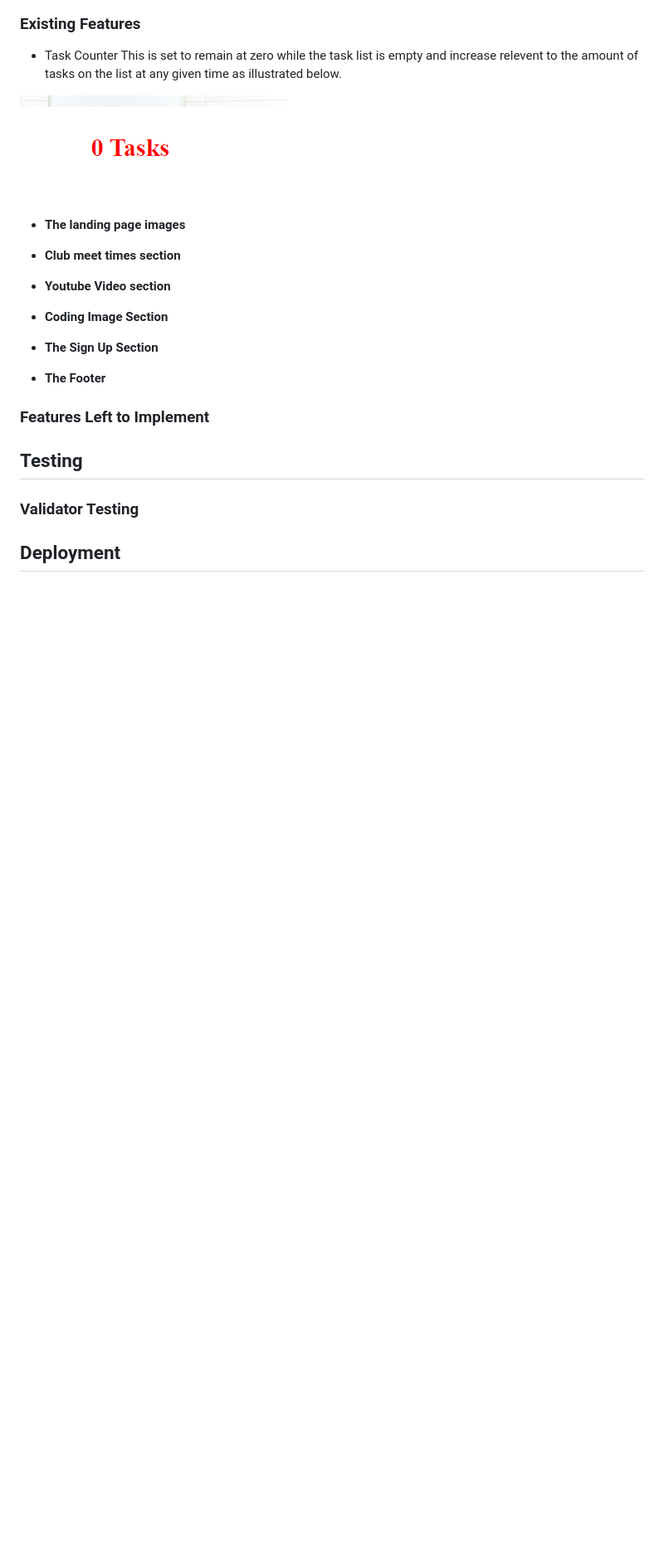
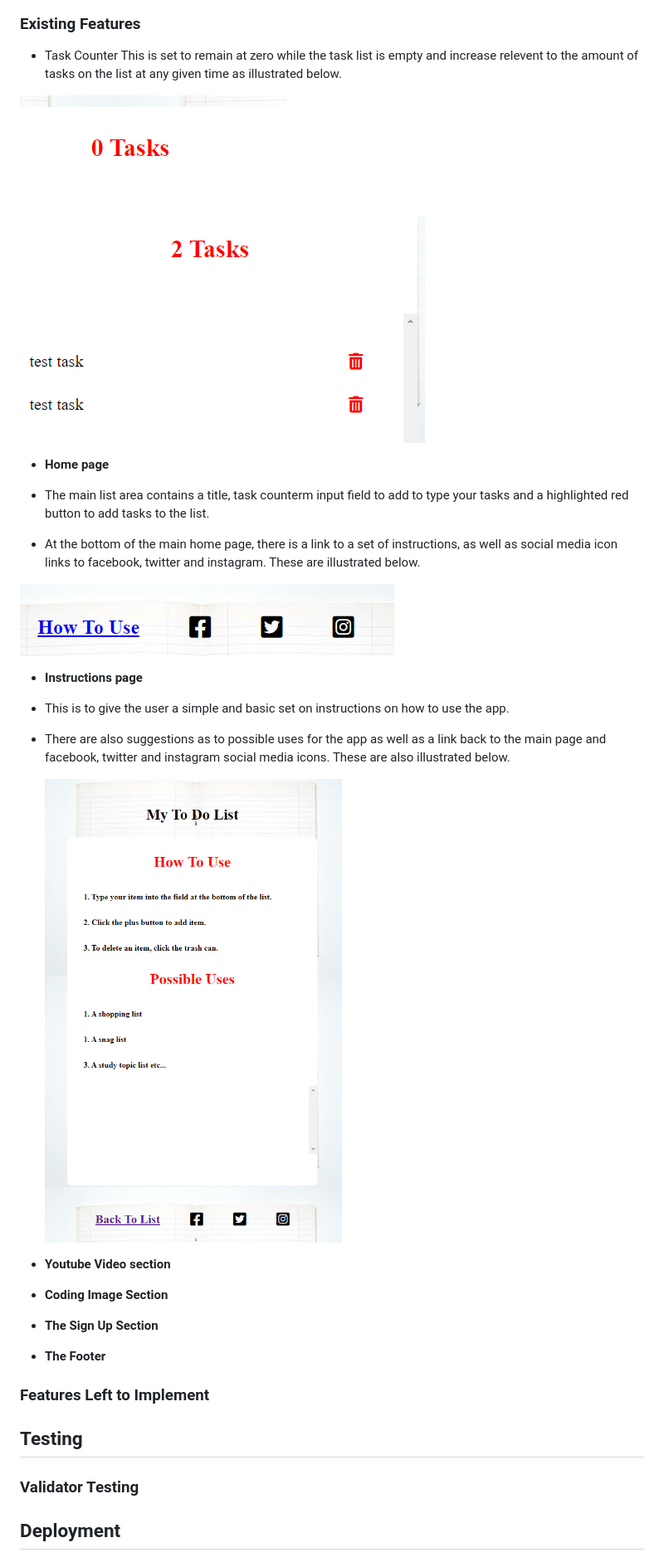
Before and after one commit to Code-Institute-Submissions/matt70iu-JavaScript-milestone-V1_JuneResub, a Markdown page: README.md, the part around the change printed below. Shown: that part at 83% size. Drawn GitHub-style; pictures changed too: assets/images/screenshots/Screenshot 2022-instructions-link-social.png (added), assets/images/screenshots/Screenshot 2022-instructions-main.png (added); blank space fills up the shorter version.

Commit message:
add further screenshots and section for app instructions to readme

```diff
--- a/README.md
+++ b/README.md
@@ -23,18 +25,30 @@ The user can also navigate back to the main app page when viewing instructions.
  - Task Counter
  This is set to remain at zero while the task list is empty and increase relevent to the amount of tasks on the list at any given time as illustrated below.
 
- ![pixel](assets/images/screenshots/Screenshot%202022%20task%20counter.png)
+ ![task-counter](assets/images/screenshots/Screenshot%202022%20task%20counter.png)
+
+  ![task-counter-increase](assets/images/screenshots/Screenshot%202022-task-increase.png)
 
 
 
+- __Home page__
+
+ - The main list area contains a title, task counterm input field to add to type your tasks and a highlighted red button to add tasks to the list.
+
+  - At the bottom of the main home page, there is a link to a set of instructions, as well as social media icon links to facebook, twitter and instagram. These are illustrated below.
+
+
+   ![task-counter-increase](assets/images/screenshots/Screenshot%202022-instructions-link-social.png)
 
 
 
-- __The landing page images__
+ - __Instructions page__
 
+  - This is to give the user a simple and basic set on instructions on how to use the app.
 
+   - There are also suggestions as to possible uses for the app as well as a link back to the main page and facebook, twitter and instagram social media icons. These are also illustrated below.
 
- - __Club meet times section__
+      ![task-counter-increase](assets/images/screenshots/Screenshot%202022-instructions-main.png)
 
 
 
```
Also changed, not shown: other parts of README.md (+2 -0 lines).
